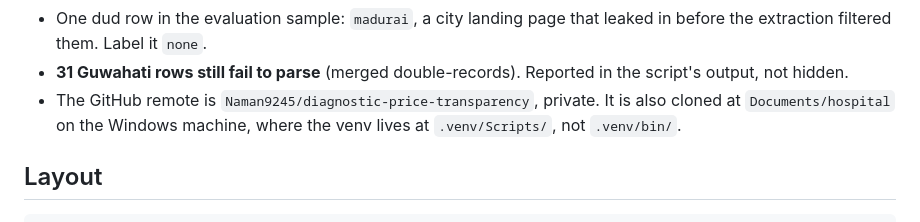
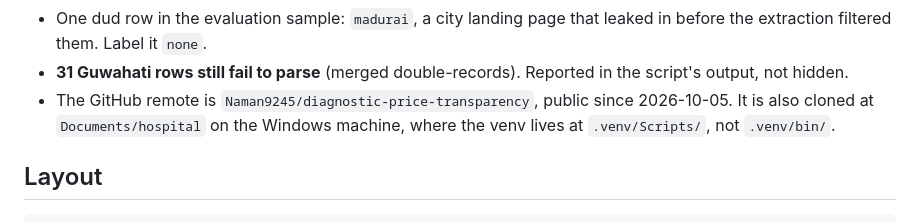
Before and after one commit to Naman9245/diagnostic-price-transparency, a Markdown page: CLAUDE.md, the part around the change. Rendered like a GitHub page.

Commit message:
CLAUDE.md: the repository is public now

```diff
--- a/CLAUDE.md
+++ b/CLAUDE.md
@@ -236,7 +236,8 @@ Every one of these has a regression test in `tests/test_regressions.py`.
   leaked in before the extraction filtered them. Label it `none`.
 - **31 Guwahati rows still fail to parse** (merged double-records). Reported in
   the script's output, not hidden.
-- The GitHub remote is `Naman9245/diagnostic-price-transparency`, private.
+- The GitHub remote is `Naman9245/diagnostic-price-transparency`, public
+  since 2026-10-05.
   It is also cloned at `Documents/hospital` on the Windows machine, where the
   venv lives at `.venv/Scripts/`, not `.venv/bin/`.
 
```
